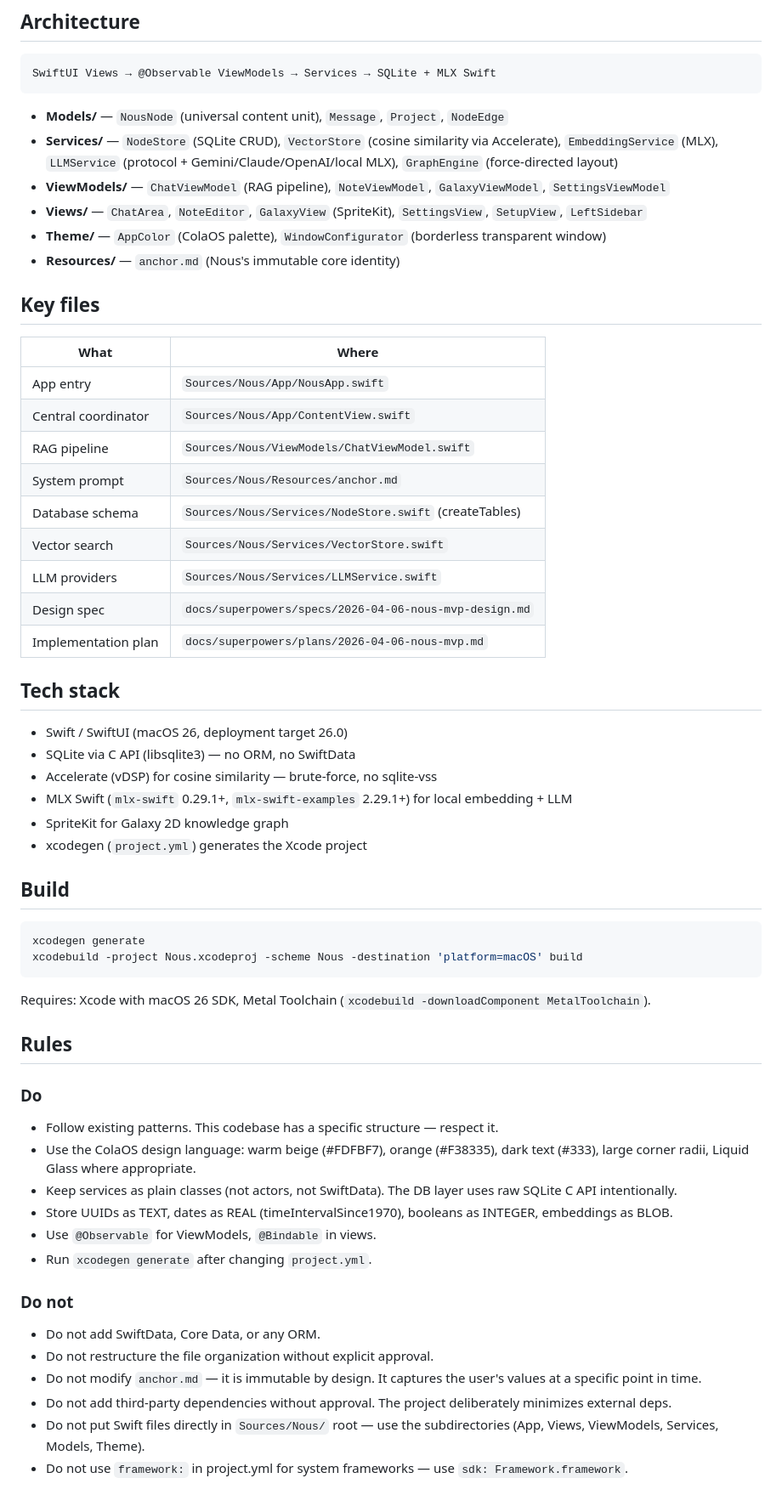
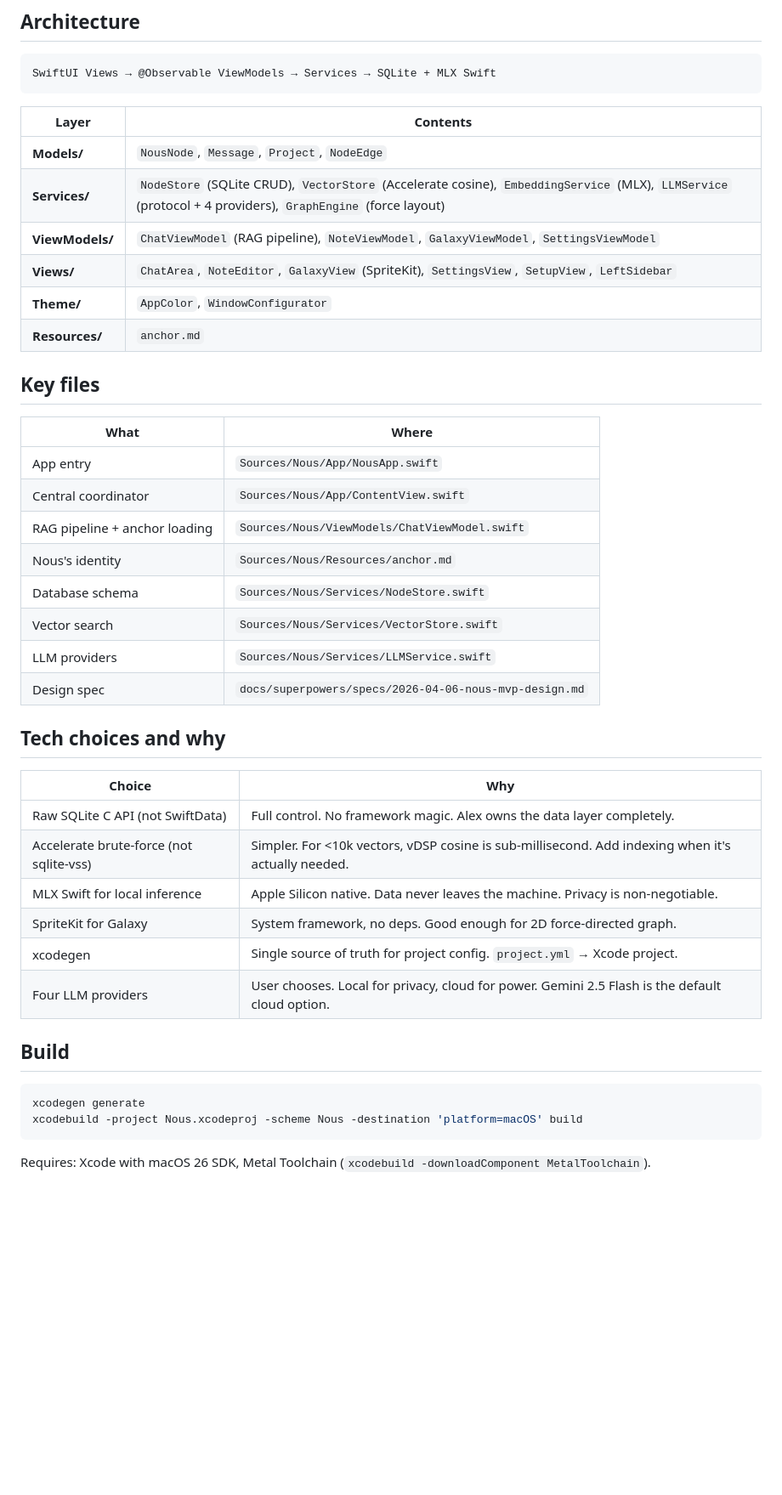
Before and after one commit to alexko0421/Nous, a Markdown page: AGENTS.md, the part around one of its changes. Shown at 85% size. GitHub-like rendering; blank space fills up the shorter version.

````diff
--- a/AGENTS.md
+++ b/AGENTS.md
@@ -12,12 +56,14 @@ Core philosophy: "连点成线" — every piece of content is a node. The system
 SwiftUI Views → @Observable ViewModels → Services → SQLite + MLX Swift
 ```
 
-- **Models/** — `NousNode` (universal content unit), `Message`, `Project`, `NodeEdge`
-- **Services/** — `NodeStore` (SQLite CRUD), `VectorStore` (cosine similarity via Accelerate), `EmbeddingService` (MLX), `LLMService` (protocol + Gemini/Claude/OpenAI/local MLX), `GraphEngine` (force-directed layout)
-- **ViewModels/** — `ChatViewModel` (RAG pipeline), `NoteViewModel`, `GalaxyViewModel`, `SettingsViewModel`
-- **Views/** — `ChatArea`, `NoteEditor`, `GalaxyView` (SpriteKit), `SettingsView`, `SetupView`, `LeftSidebar`
-- **Theme/** — `AppColor` (ColaOS palette), `WindowConfigurator` (borderless transparent window)
-- **Resources/** — `anchor.md` (Nous's immutable core identity)
+| Layer | Contents |
+|---|---|
+| **Models/** | `NousNode`, `Message`, `Project`, `NodeEdge` |
+| **Services/** | `NodeStore` (SQLite CRUD), `VectorStore` (Accelerate cosine), `EmbeddingService` (MLX), `LLMService` (protocol + 4 providers), `GraphEngine` (force layout) |
+| **ViewModels/** | `ChatViewModel` (RAG pipeline), `NoteViewModel`, `GalaxyViewModel`, `SettingsViewModel` |
+| **Views/** | `ChatArea`, `NoteEditor`, `GalaxyView` (SpriteKit), `SettingsView`, `SetupView`, `LeftSidebar` |
+| **Theme/** | `AppColor`, `WindowConfigurator` |
+| **Resources/** | `anchor.md` |
 
 ## Key files
 
@@ -25,22 +71,23 @@ SwiftUI Views → @Observable ViewModels → Services → SQLite + MLX Swift
 |---|---|
 | App entry | `Sources/Nous/App/NousApp.swift` |
 | Central coordinator | `Sources/Nous/App/ContentView.swift` |
-| RAG pipeline | `Sources/Nous/ViewModels/ChatViewModel.swift` |
-| System prompt | `Sources/Nous/Resources/anchor.md` |
-| Database schema | `Sources/Nous/Services/NodeStore.swift` (createTables) |
+| RAG pipeline + anchor loading | `Sources/Nous/ViewModels/ChatViewModel.swift` |
+| Nous's identity | `Sources/Nous/Resources/anchor.md` |
+| Database schema | `Sources/Nous/Services/NodeStore.swift` |
 | Vector search | `Sources/Nous/Services/VectorStore.swift` |
 | LLM providers | `Sources/Nous/Services/LLMService.swift` |
 | Design spec | `docs/superpowers/specs/2026-04-06-nous-mvp-design.md` |
-| Implementation plan | `docs/superpowers/plans/2026-04-06-nous-mvp.md` |
 
-## Tech stack
+## Tech choices and why
 
-- Swift / SwiftUI (macOS 26, deployment target 26.0)
-- SQLite via C API (libsqlite3) — no ORM, no SwiftData
-- Accelerate (vDSP) for cosine similarity — brute-force, no sqlite-vss
-- MLX Swift (`mlx-swift` 0.29.1+, `mlx-swift-examples` 2.29.1+) for local embedding + LLM
-- SpriteKit for Galaxy 2D knowledge graph
-- xcodegen (`project.yml`) generates the Xcode project
+| Choice | Why |
+|---|---|
+| Raw SQLite C API (not SwiftData) | Full control. No framework magic. Alex owns the data layer completely. |
+| Accelerate brute-force (not sqlite-vss) | Simpler. For <10k vectors, vDSP cosine is sub-millisecond. Add indexing when it's actually needed. |
+| MLX Swift for local inference | Apple Silicon native. Data never leaves the machine. Privacy is non-negotiable. |
+| SpriteKit for Galaxy | System framework, no deps. Good enough for 2D force-directed graph. |
+| xcodegen | Single source of truth for project config. `project.yml` → Xcode project. |
+| Four LLM providers | User chooses. Local for privacy, cloud for power. Gemini 2.5 Flash is the default cloud option. |
 
 ## Build
 
@@ -51,23 +98,3 @@ xcodebuild -project Nous.xcodeproj -scheme Nous -destination 'platform=macOS' bu
 
 Requires: Xcode with macOS 26 SDK, Metal Toolchain (`xcodebuild -downloadComponent MetalToolchain`).
 
-## Rules
-
-### Do
-
-- Follow existing patterns. This codebase has a specific structure — respect it.
-- Use the ColaOS design language: warm beige (#FDFBF7), orange (#F38335), dark text (#333), large corner radii, Liquid Glass where appropriate.
-- Keep services as plain classes (not actors, not SwiftData). The DB layer uses raw SQLite C API intentionally.
-- Store UUIDs as TEXT, dates as REAL (timeIntervalSince1970), booleans as INTEGER, embeddings as BLOB.
-- Use `@Observable` for ViewModels, `@Bindable` in views.
-- Run `xcodegen generate` after changing `project.yml`.
-
-### Do not
-
-- Do not add SwiftData, Core Data, or any ORM.
-- Do not restructure the file organization without explicit approval.
-- Do not modify `anchor.md` — it is immutable by design. It captures the user's values at a specific point in time.
-- Do not add third-party dependencies without approval. The project deliberately minimizes external deps.
-- Do not put Swift files directly in `Sources/Nous/` root — use the subdirectories (App, Views, ViewModels, Services, Models, Theme).
-- Do not use `framework:` in project.yml for system frameworks — use `sdk: Framework.framework`.
-
````
Also changed, not shown: other parts of AGENTS.md (+92 -19 lines).
